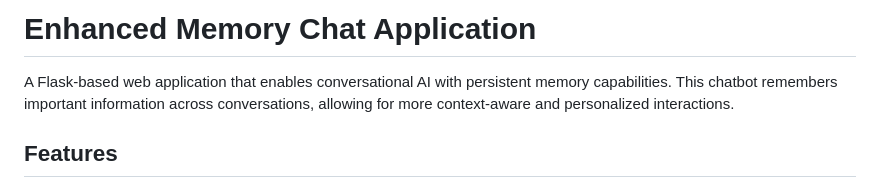
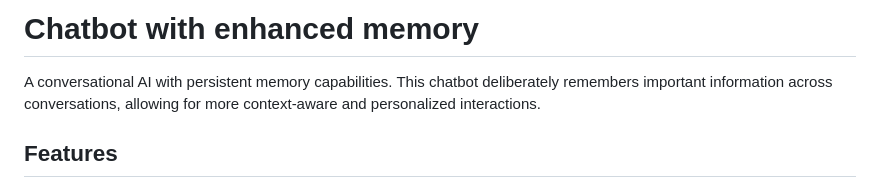
Before and after one commit to parth0cb/chatbot-with-enhanced-memory, a Markdown page: README.md, the part around the change. Rendered like a GitHub page.

Commit message:
Initial commit

```diff
--- a/README.md
+++ b/README.md
@@ -1,6 +1,6 @@
-# Enhanced Memory Chat Application
+# Chatbot with enhanced memory
 
-A Flask-based web application that enables conversational AI with persistent memory capabilities. This chatbot remembers important information across conversations, allowing for more context-aware and personalized interactions.
+A conversational AI with persistent memory capabilities. This chatbot deliberately remembers important information across conversations, allowing for more context-aware and personalized interactions.
 
 ## Features
 
```
